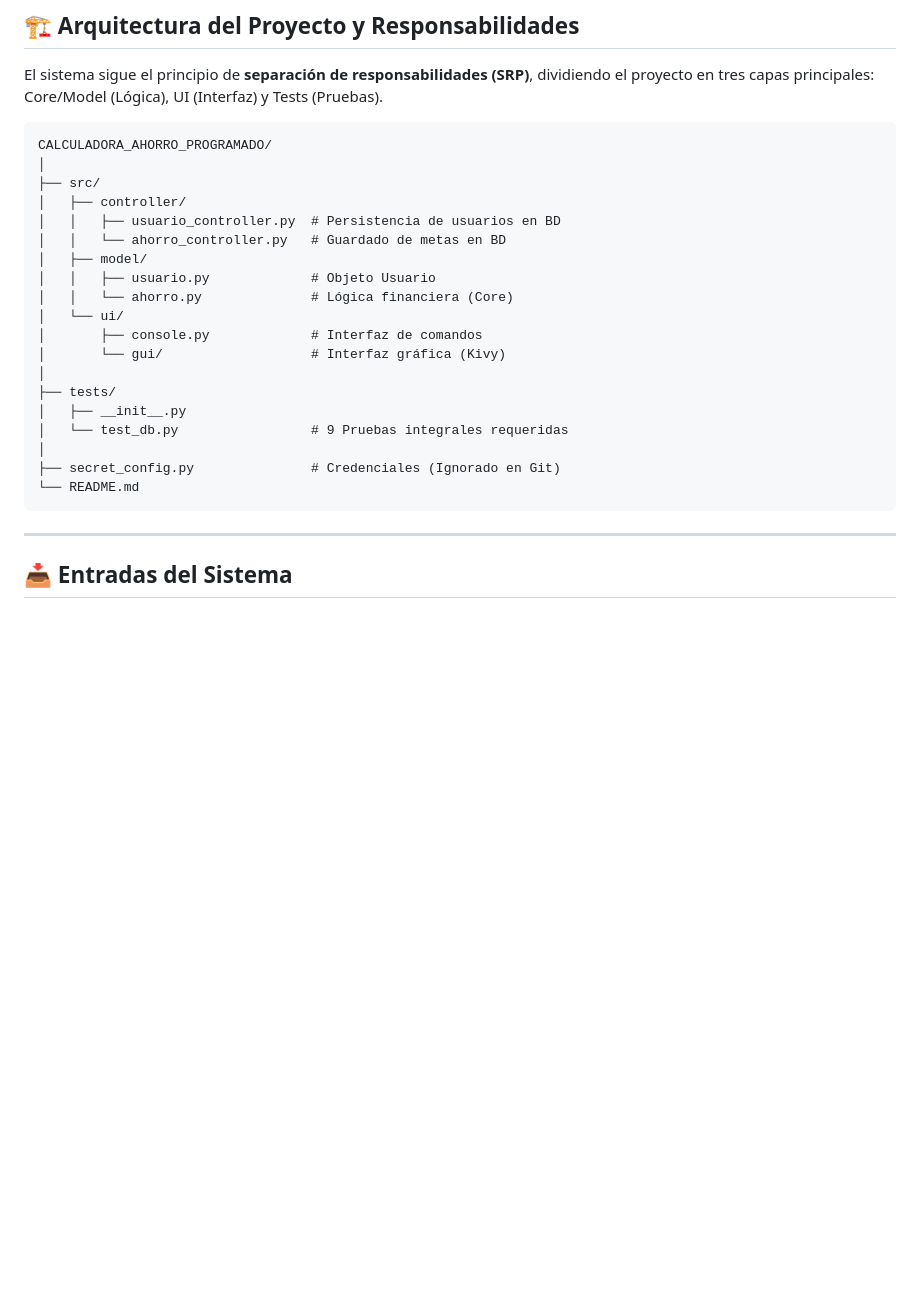
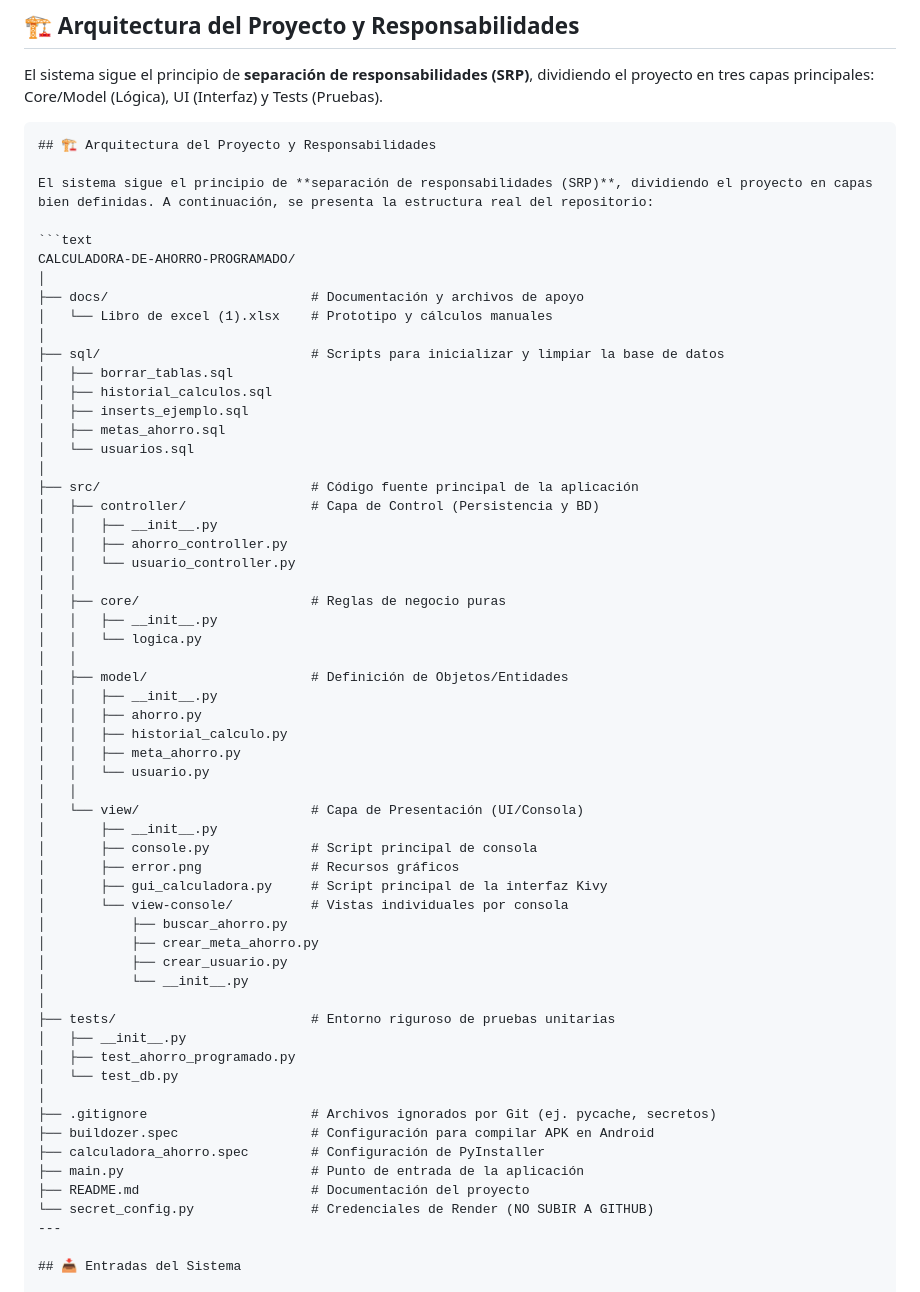
Before and after one commit to Salas18/Calculadora-de-Ahorro-Programado, a Markdown page: README.md, the part around the change. Drawn GitHub-style; blank space fills up the shorter version.

````diff
--- a/README.md
+++ b/README.md
@@ -143,27 +143,62 @@ psql -d calculadora_ahorro_programado -f sql/03_historial_calculos.sql
 El sistema sigue el principio de **separación de responsabilidades (SRP)**, dividiendo el proyecto en tres capas principales: Core/Model (Lógica), UI (Interfaz) y Tests (Pruebas).
 
 ```text
-CALCULADORA_AHORRO_PROGRAMADO/
+## 🏗️ Arquitectura del Proyecto y Responsabilidades
+
+El sistema sigue el principio de **separación de responsabilidades (SRP)**, dividiendo el proyecto en capas bien definidas. A continuación, se presenta la estructura real del repositorio:
+
+```text
+CALCULADORA-DE-AHORRO-PROGRAMADO/
 │
-├── src/
-│   ├── controller/
-│   │   ├── usuario_controller.py  # Persistencia de usuarios en BD
-│   │   └── ahorro_controller.py   # Guardado de metas en BD
-│   ├── model/
-│   │   ├── usuario.py             # Objeto Usuario
-│   │   └── ahorro.py              # Lógica financiera (Core)
-│   └── ui/
-│       ├── console.py             # Interfaz de comandos
-│       └── gui/                   # Interfaz gráfica (Kivy)
+├── docs/                          # Documentación y archivos de apoyo
+│   └── Libro de excel (1).xlsx    # Prototipo y cálculos manuales
 │
-├── tests/
+├── sql/                           # Scripts para inicializar y limpiar la base de datos
+│   ├── borrar_tablas.sql
+│   ├── historial_calculos.sql
+│   ├── inserts_ejemplo.sql
+│   ├── metas_ahorro.sql
+│   └── usuarios.sql
+│
+├── src/                           # Código fuente principal de la aplicación
+│   ├── controller/                # Capa de Control (Persistencia y BD)
+│   │   ├── __init__.py
+│   │   ├── ahorro_controller.py
+│   │   └── usuario_controller.py
+│   │
+│   ├── core/                      # Reglas de negocio puras
+│   │   ├── __init__.py
+│   │   └── logica.py
+│   │
+│   ├── model/                     # Definición de Objetos/Entidades
+│   │   ├── __init__.py
+│   │   ├── ahorro.py
+│   │   ├── historial_calculo.py
+│   │   ├── meta_ahorro.py
+│   │   └── usuario.py
+│   │
+│   └── view/                      # Capa de Presentación (UI/Consola)
+│       ├── __init__.py
+│       ├── console.py             # Script principal de consola
+│       ├── error.png              # Recursos gráficos
+│       ├── gui_calculadora.py     # Script principal de la interfaz Kivy
+│       └── view-console/          # Vistas individuales por consola
+│           ├── buscar_ahorro.py
+│           ├── crear_meta_ahorro.py
+│           ├── crear_usuario.py
+│           └── __init__.py
+│
+├── tests/                         # Entorno riguroso de pruebas unitarias
 │   ├── __init__.py
-│   └── test_db.py                 # 9 Pruebas integrales requeridas
+│   ├── test_ahorro_programado.py
+│   └── test_db.py
 │
-├── secret_config.py               # Credenciales (Ignorado en Git)
-└── README.md
-```
-
+├── .gitignore                     # Archivos ignorados por Git (ej. pycache, secretos)
+├── buildozer.spec                 # Configuración para compilar APK en Android
+├── calculadora_ahorro.spec        # Configuración de PyInstaller
+├── main.py                        # Punto de entrada de la aplicación
+├── README.md                      # Documentación del proyecto
+└── secret_config.py               # Credenciales de Render (NO SUBIR A GITHUB)
 ---
 
 ## 📥 Entradas del Sistema
````
